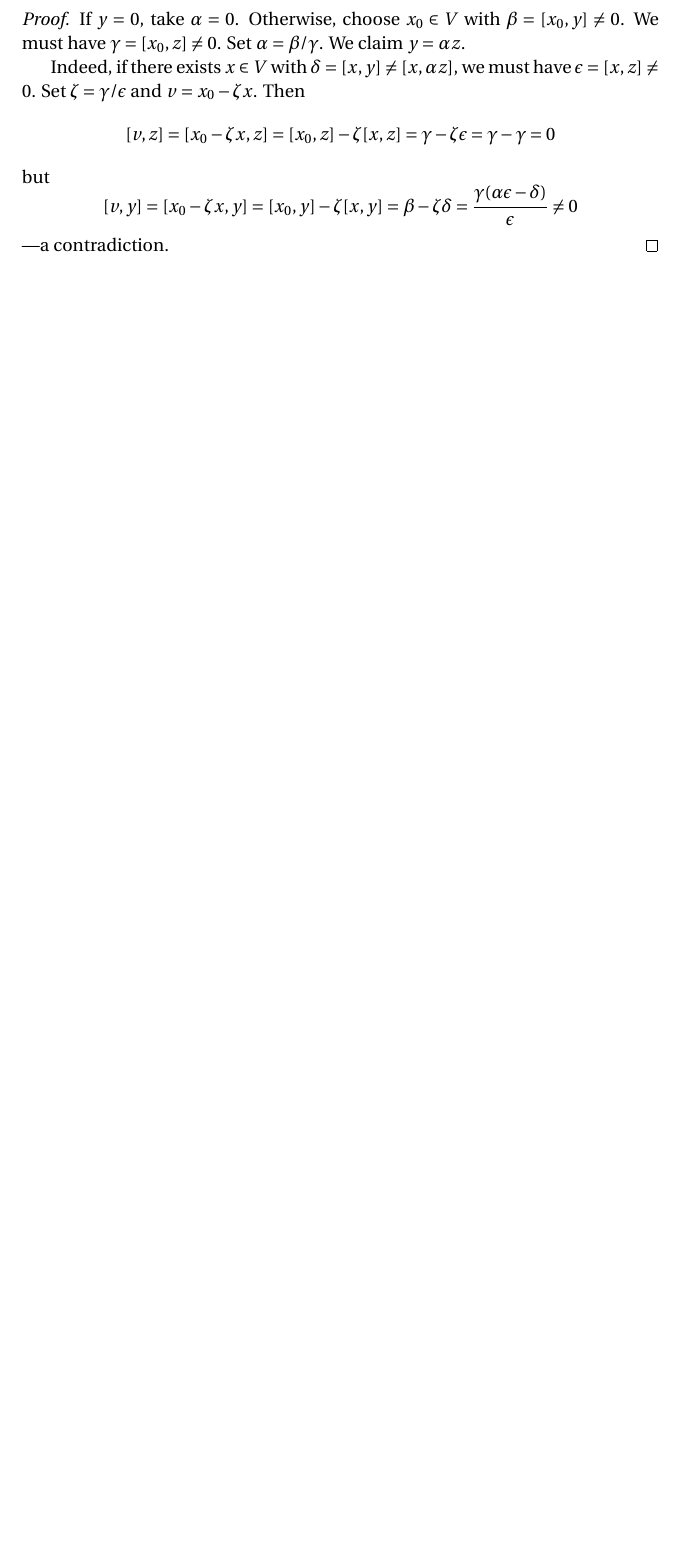
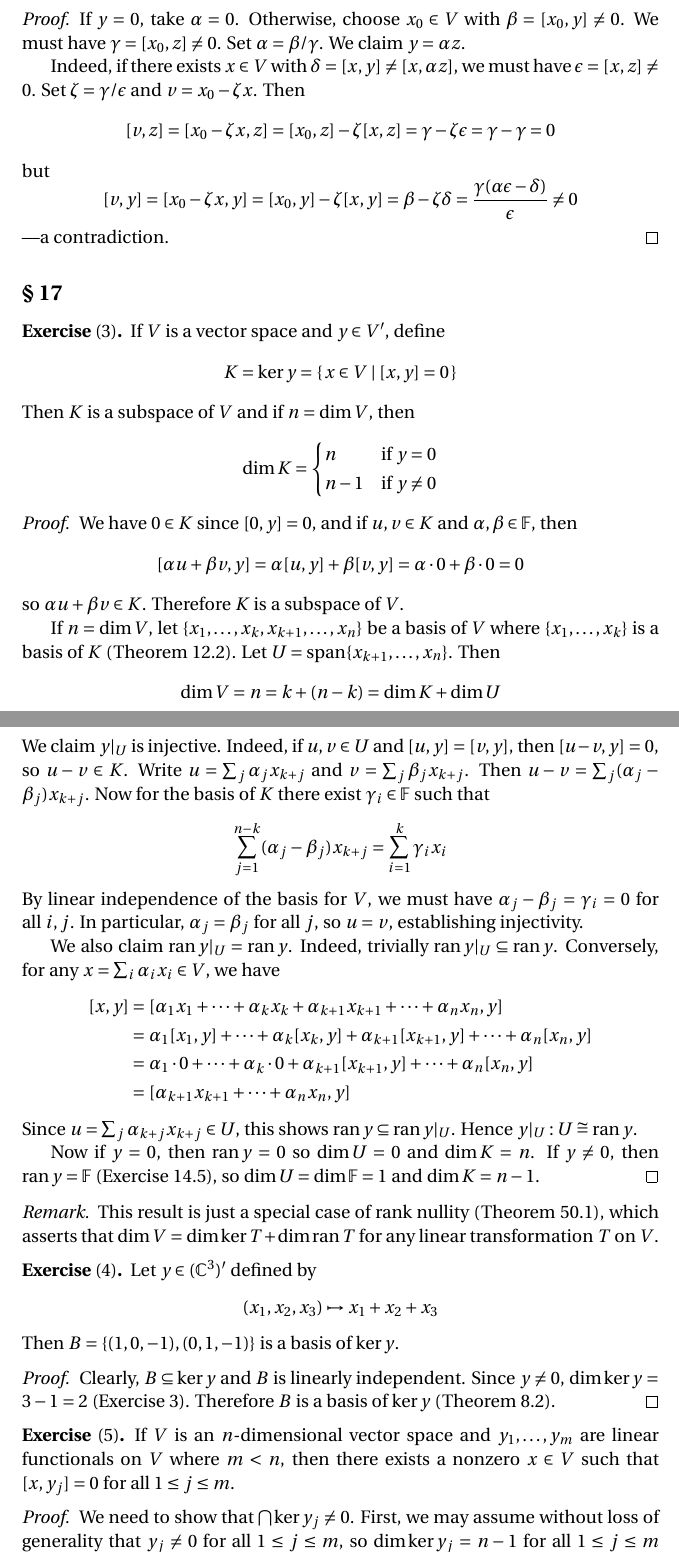
Before and after one commit to blargoner/math-algebra-halmos, a LaTeX problem sheet (exercises.tex): part of page 6 of 8 before the commit and two parts of pages 6 and 7 of 10 after it, the two joined at a grey line, cut so that both start at the same text, the shorter picture padded with empty space. Compiled offline with pdfLaTeX.

Commit message:
section 17

```diff
--- a/exercises.tex
+++ b/exercises.tex
@@ -16,10 +16,14 @@
 \newcommand{\union}{\cup}
 \newcommand{\sect}{\cap}
 \newcommand{\dsum}{\oplus}
+\newcommand{\bigunion}{\bigcup}
+\newcommand{\bigsect}{\bigcap}
 
 \DeclareMathOperator{\ran}{ran}
 \DeclareMathOperator{\card}{card}
 \DeclareMathOperator{\spn}{span}
+
+\newcommand{\restrict}[2]{{#1}|_{#2}}
 
 % Theorems
 \theoremstyle{definition}
@@ -212,3 +230,56 @@ but
 \[[v,y]=[x_0-\zeta x,y]=[x_0,y]-\zeta[x,y]=\beta-\zeta\delta=\frac{\gamma(\alpha\epsilon-\delta)}{\epsilon}\ne0\]
 ---a contradiction.
 \end{proof}
+
+% Section 17
+\subsection*{\S~17}
+\begin{exer}[3]
+If \(V\)~is a vector space and \(y\in V'\), define
+\[K=\ker y=\{\,x\in V\mid [x,y]=0\,\}\]
+Then \(K\)~is a subspace of~\(V\) and if \(n=\dim V\), then
+\[\dim K=\begin{cases}
+n&\text{if }y=0\\
+n-1&\text{if }y\ne0
+\end{cases}\]
+\end{exer}
+\begin{proof}
+We have \(0\in K\) since \([0,y]=0\), and if \(u,v\in K\) and \(\alpha,\beta\in\F\), then
+\[[\alpha u+\beta v,y]=\alpha[u,y]+\beta[v,y]=\alpha\cdot0+\beta\cdot0=0\]
+so \(\alpha u+\beta v\in K\). Therefore \(K\)~is a subspace of~\(V\).
+
+If \(n=\dim V\), let \(\{x_1,\ldots,x_k,x_{k+1},\ldots,x_n\}\) be a basis of~\(V\) where \(\{x_1,\ldots,x_k\}\) is a basis of~\(K\) (Theorem~12.2). Let \(U=\spn\{x_{k+1},\ldots,x_n\}\). Then
+\[\dim V=n=k+(n-k)=\dim K+\dim U\]
+We claim \(\restrict{y}{U}\)~is injective. Indeed, if \(u,v\in U\) and \([u,y]=[v,y]\), then \([u-v,y]=0\), so \(u-v\in K\). Write \(u=\sum_j\alpha_j x_{k+j}\) and \(v=\sum_j\beta_j x_{k+j}\). Then \(u-v=\sum_j(\alpha_j-\beta_j)x_{k+j}\). Now for the basis of~\(K\) there exist~\(\gamma_i\in\F\) such that
+\[\sum_{j=1}^{n-k}(\alpha_j-\beta_j)x_{k+j}=\sum_{i=1}^k\gamma_i x_i\]
+By linear independence of the basis for~\(V\), we must have \(\alpha_j-\beta_j=\gamma_i=0\) for all~\(i,j\). In particular, \(\alpha_j=\beta_j\) for all~\(j\), so \(u=v\), establishing injectivity.
+
+We also claim \(\ran\restrict{y}{U}=\ran y\). Indeed, trivially \(\ran\restrict{y}{U}\subseteq\ran y\). Conversely, for any \(x=\sum_i\alpha_i x_i\in V\), we have
+\begin{align*}
+[x,y]&=[\alpha_1x_1+\cdots+\alpha_kx_k+\alpha_{k+1}x_{k+1}+\cdots+\alpha_n x_n,y]\\
+	&=\alpha_1[x_1,y]+\cdots+\alpha_k[x_k,y]+\alpha_{k+1}[x_{k+1},y]+\cdots+\alpha_n[x_n,y]\\
+	&=\alpha_1\cdot0+\cdots+\alpha_k\cdot0+\alpha_{k+1}[x_{k+1},y]+\cdots+\alpha_n[x_n,y]\\
+	&=[\alpha_{k+1}x_{k+1}+\cdots+\alpha_n x_n,y]
+\end{align*}
+Since \(u=\sum_j\alpha_{k+j}x_{k+j}\in U\), this shows \(\ran y\subseteq\ran\restrict{y}{U}\). Hence \(\restrict{y}{U}:U\iso\ran y\).
+
+Now if \(y=0\), then \(\ran y=0\) so \(\dim U=0\) and \(\dim K=n\). If \(y\ne0\), then \(\ran y=\F\) (Exercise~14.5), so \(\dim U=\dim\F=1\) and \(\dim K=n-1\).
+\end{proof}
+\begin{rmk}
+This result is just a special case of rank nullity (Theorem~50.1), which asserts that \(\dim V=\dim\ker T+\dim\ran T\) for any linear transformation~\(T\) on~\(V\).
+\end{rmk}
+
+\begin{exer}[4]
+Let \(y\in(\C^3)'\) defined by
+\[(x_1,x_2,x_3)\mapsto x_1+x_2+x_3\]
+Then \(B=\{(1,0,-1),(0,1,-1)\}\) is a basis of~\(\ker y\).
+\end{exer}
+\begin{proof}
+Clearly, \(B\subseteq\ker y\) and \(B\)~is linearly independent. Since \(y\ne0\), \(\dim\ker y=3-1=2\) (Exercise~3). Therefore \(B\)~is a basis of~\(\ker y\) (Theorem~8.2).
+\end{proof}
+
+\begin{exer}[5]
+If \(V\)~is an \(n\)-dimensional vector space and \(y_1,\ldots,y_m\) are linear functionals on~\(V\) where \(m<n\), then there exists a nonzero \(x\in V\) such that \([x,y_j]=0\) for all \(1\le j\le m\).
+\end{exer}
+\begin{proof}
+We need to show that \(\bigsect\ker y_j\ne0\). First, we may assume without loss of generality that \(y_j\ne0\) for all \(1\le j\le m\), so \(\dim\ker y_j=n-1\) for all \(1\le j\le m\) (Exercise~3). We claim that
+\[\dim\bigsect_{j=1}^m\ker y_j\ge n-m\]
```
Also changed, not shown: exercises.tex (51 more changed lines).
